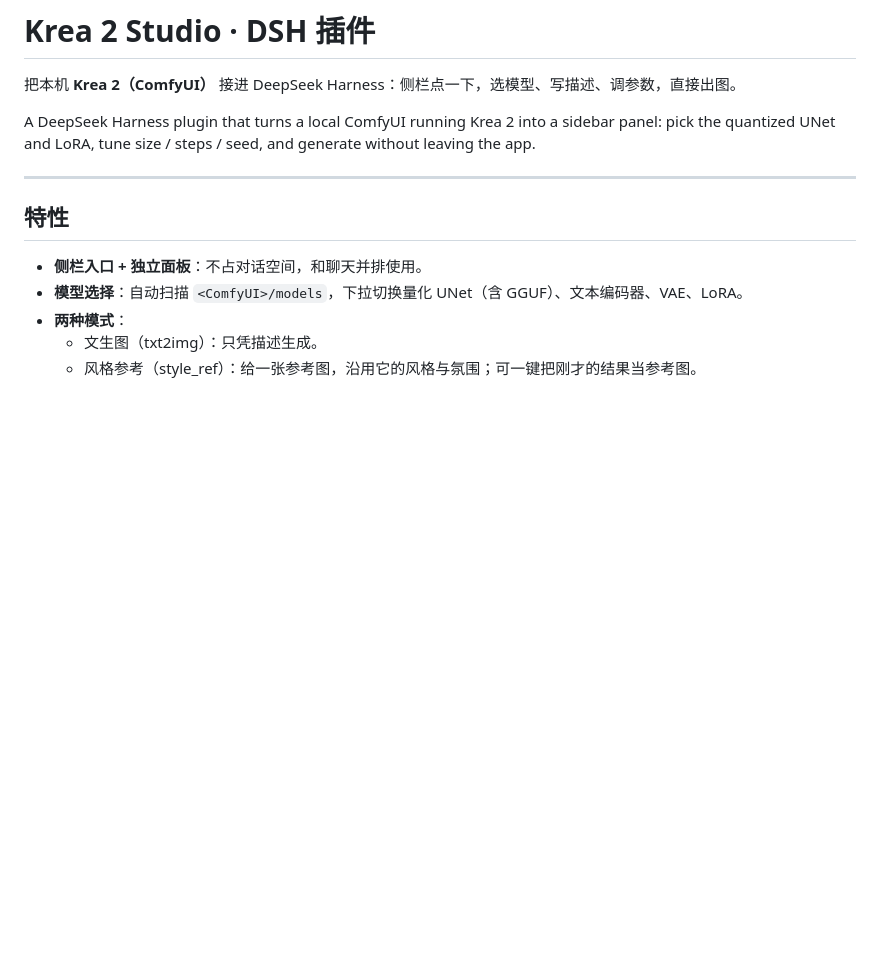
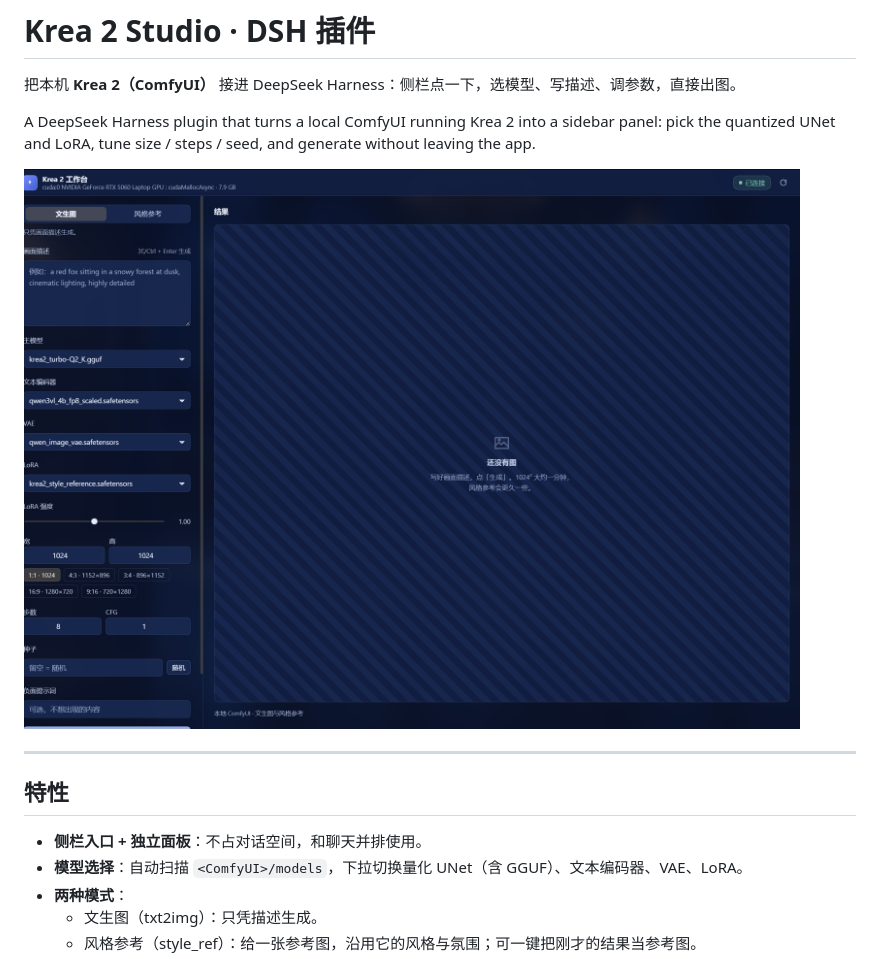
Before and after one commit to W3967/dsh-comfyui-panel, a Markdown page: README.md, the part around the change. GitHub-like rendering; pictures changed too: docs/panel.png (added); blank space fills up the shorter version.

Commit message:
docs: add panel screenshot and fix the shortcut hint glyph on Windows

```diff
--- a/README.md
+++ b/README.md
@@ -3,6 +3,8 @@
 把本机 **Krea 2（ComfyUI）** 接进 DeepSeek Harness：侧栏点一下，选模型、写描述、调参数，直接出图。
 
 A DeepSeek Harness plugin that turns a local ComfyUI running Krea 2 into a sidebar panel: pick the quantized UNet and LoRA, tune size / steps / seed, and generate without leaving the app.
+
+![Krea 2 面板](docs/panel.png)
 
 ---
 
```
Also changed, not shown: 1 other file.
